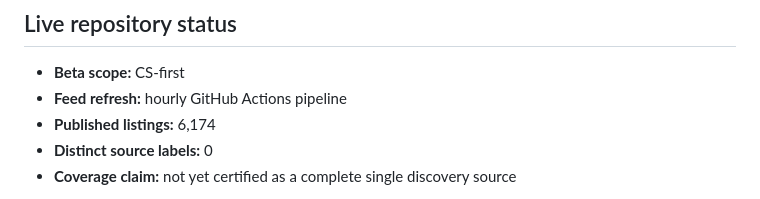
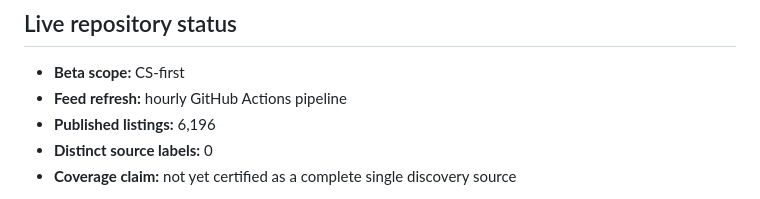
Before and after one commit to kaamilbadami/yartchives, a Markdown page: README.md, the part around the change. GitHub-like rendering.

Commit message:
chore: refresh feed audits

```diff
--- a/README.md
+++ b/README.md
@@ -24,7 +24,7 @@ Yartchives is built around that second problem. Apply Next prioritizes known opp
 <!-- yartchives-status:start -->
 - **Beta scope:** CS-first
 - **Feed refresh:** hourly GitHub Actions pipeline
-- **Published listings:** 6,174
+- **Published listings:** 6,196
 - **Distinct source labels:** 0
 - **Coverage claim:** not yet certified as a complete single discovery source
 <!-- yartchives-status:end -->
```
